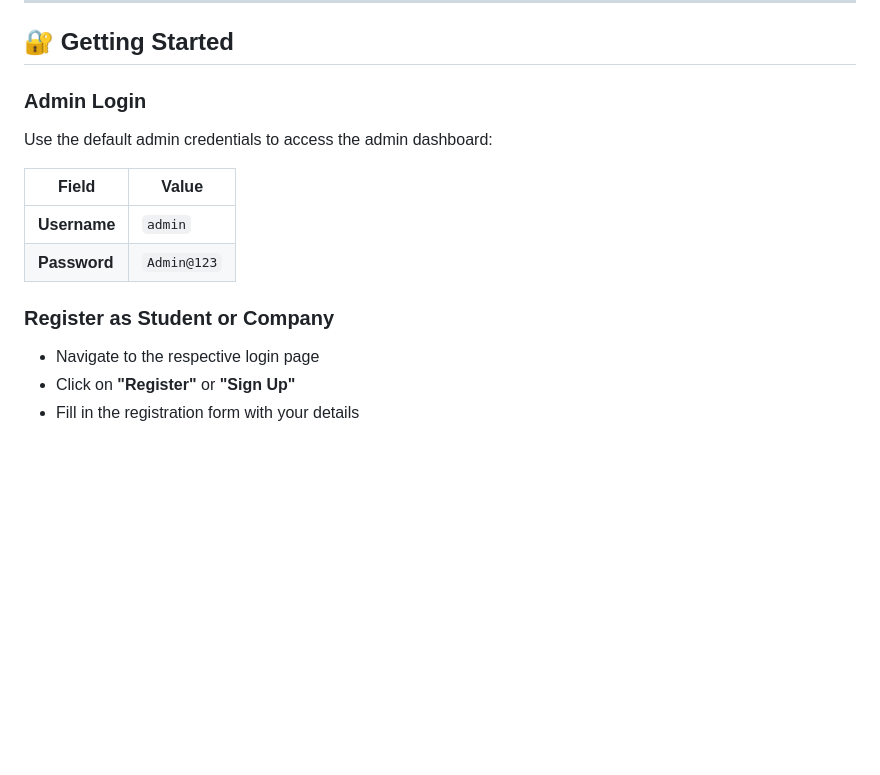
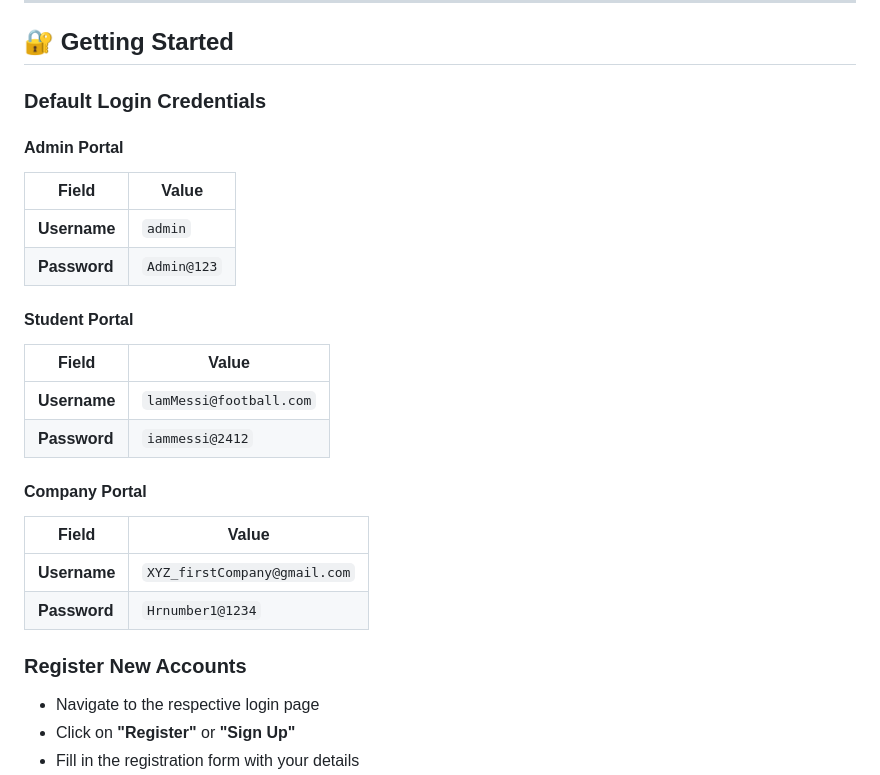
Before and after one commit to Deepesh-Dey/CareerRoot, a Markdown page: README.md, the part around the change. Drawn GitHub-style; blank space fills up the shorter version.

Commit message:
Add default student and company login credentials to README

```diff
--- a/README.md
+++ b/README.md
@@ -83,15 +83,27 @@ The app will be available at `http://localhost:5000`
 
 ## 🔐 Getting Started
 
-### Admin Login
-Use the default admin credentials to access the admin dashboard:
+### Default Login Credentials
 
+#### Admin Portal
 | Field | Value |
 |-------|-------|
 | **Username** | `admin` |
 | **Password** | `Admin@123` |
 
-### Register as Student or Company
+#### Student Portal
+| Field | Value |
+|-------|-------|
+| **Username** | `lamMessi@football.com` |
+| **Password** | `iammessi@2412` |
+
+#### Company Portal
+| Field | Value |
+|-------|-------|
+| **Username** | `XYZ_firstCompany@gmail.com` |
+| **Password** | `Hrnumber1@1234` |
+
+### Register New Accounts
 - Navigate to the respective login page
 - Click on **"Register"** or **"Sign Up"**
 - Fill in the registration form with your details
```
